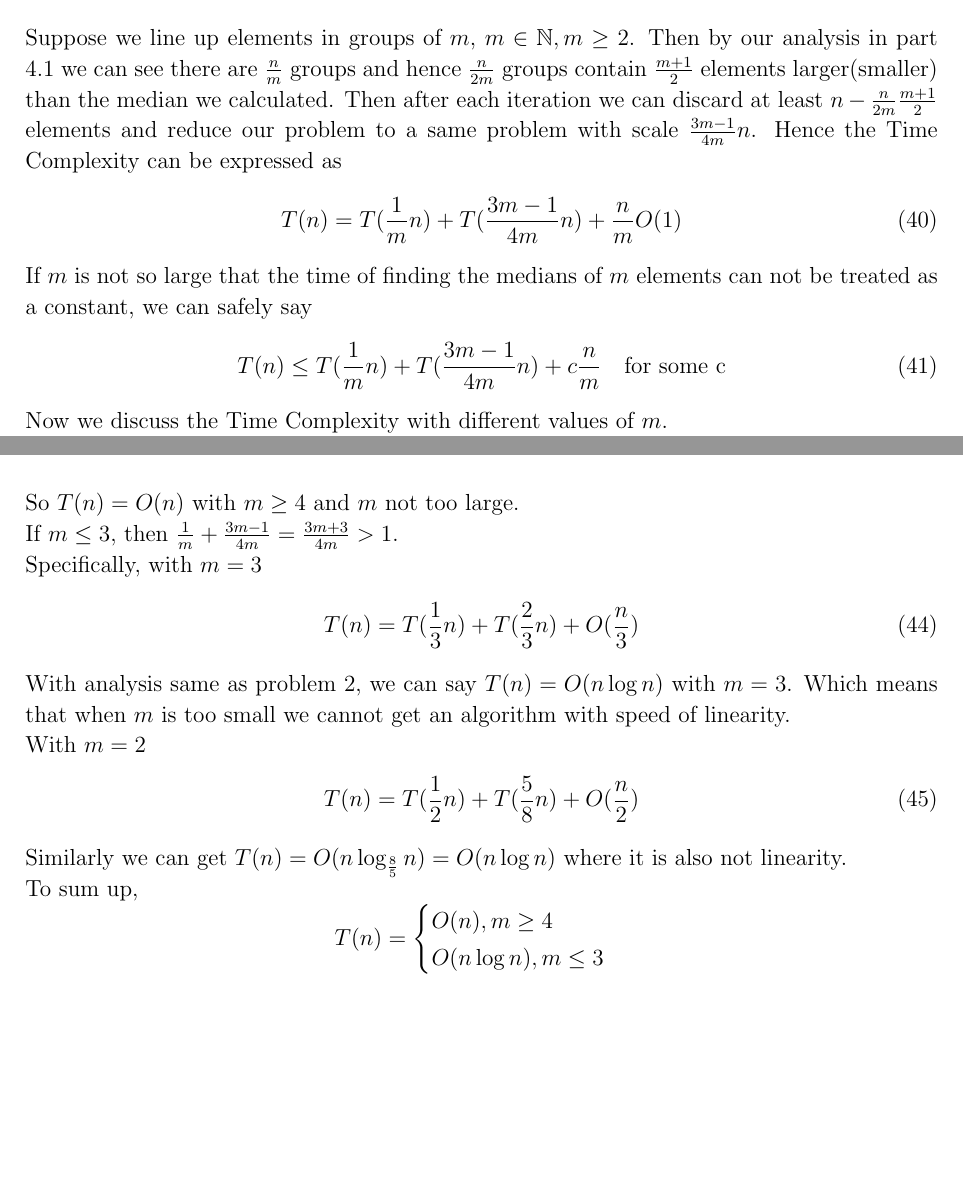
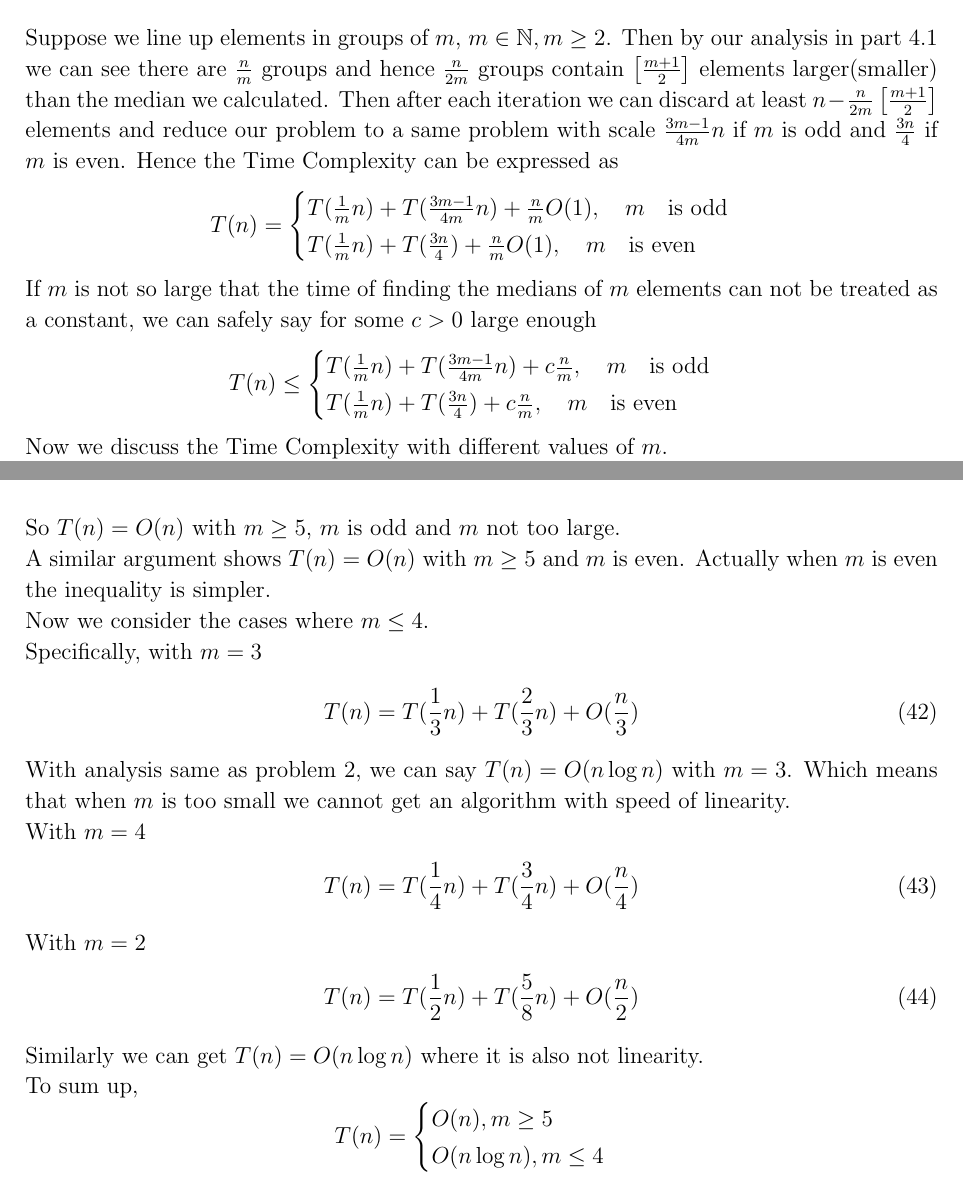
Before and after one commit to sylvansun/AI-assignments-SJTU, a LaTeX document (Algorithm-Design-and-Analysis/written/DAAhw1.tex): two parts of pages 8 and 9 of 10, joined at a grey line, cut so that both start at the same text, the shorter picture padded with empty space. Compiled offline with pdfLaTeX.

Commit message:
Update DAAhw1.tex
Corrections about algorithm Median of Medians with group size 4

```diff
--- a/Algorithm-Design-and-Analysis/written/DAAhw1.tex
+++ b/Algorithm-Design-and-Analysis/written/DAAhw1.tex
@@ -287,16 +287,18 @@ Then we can define the actual algorithm building on that.
 \end{algorithm}
 \newpage
 \subsubsection{Time Complexity Analysis}
-Suppose we line up elements in groups of $m$, $m\in\mathbb{N},m\geq 2$. Then by our analysis in part 4.1 we can see there are $\frac{n}{m}$ groups and hence $\frac{n}{2m}$ groups contain $\frac{m+1}{2}$ elements larger(smaller) than the median we calculated. Then after each iteration we can discard at least $n-\frac{n}{2m}\frac{m+1}{2}$ elements and reduce our problem to a same problem with scale $\frac{3m-1}{4m}n$. Hence the Time Complexity can be expressed as
-\begin{align}
-    T(n)&=T(\frac{1}{m}n)+T(\frac{3m-1}{4m}n)+\frac{n}{m}O(1)
-\end{align}
-If $m$ is not so large that the time of finding the medians of $m$ elements can not be treated as a constant, we can safely say
-\begin{align}
-    T(n)&\leq T(\frac{1}{m}n)+T(\frac{3m-1}{4m}n)+c\frac{n}{m} \quad \text{for some c}
-\end{align}
+Suppose we line up elements in groups of $m$, $m\in\mathbb{N},m\geq 2$. Then by our analysis in part 4.1 we can see there are $\frac{n}{m}$ groups and hence $\frac{n}{2m}$ groups contain $\left[\frac{m+1}{2}\right]$ elements larger(smaller) than the median we calculated. Then after each iteration we can discard at least $n-\frac{n}{2m}\left[\frac{m+1}{2}\right]$ elements and reduce our problem to a same problem with scale $\frac{3m-1}{4m}n$ if $m$ is odd and $\frac{3n}{4}$ if $m$ is even. Hence the Time Complexity can be expressed as
+$$T(n)=\begin{cases}
+    T(\frac{1}{m}n)+T(\frac{3m-1}{4m}n)+\frac{n}{m}O(1),\quad m \quad\text{is odd}\\
+    T(\frac{1}{m}n)+T(\frac{3n}{4})+\frac{n}{m}O(1),\quad m \quad \text{is even}
+\end{cases}$$
+If $m$ is not so large that the time of finding the medians of $m$ elements can not be treated as a constant, we can safely say for some $c>0$ large enough
+$$T(n)\leq \begin{cases}
+    T(\frac{1}{m}n)+T(\frac{3m-1}{4m}n)+c\frac{n}{m},\quad m \quad\text{is odd}\\
+    T(\frac{1}{m}n)+T(\frac{3n}{4})+c\frac{n}{m},\quad m \quad \text{is even}
+\end{cases}$$
 Now we discuss the Time Complexity with different values of $m$.\\
-If $m\geq 4$, then $\frac{1}{m}+\frac{3m-1}{4m}=\frac{3m+3}{4m}<1$. Assume $T(n)\leq\alpha n$ for some $\alpha>0$, it is easy to see that is true when $n=1$. Suppose that is true for $T(\frac{1}{m}n)$ and $T(\frac{3m-1}{4m}n)$, then
+If $m\geq 5$ and $m$ is odd then $\frac{1}{m}+\frac{3m-1}{4m}=\frac{3m+3}{4m}<1$. Assume $T(n)\leq\alpha n$ for some $\alpha>0$, it is easy to see that is true when $n=1$. Suppose that is true for $T(\frac{1}{m}n)$ and $T(\frac{3m-1}{4m}n)$, then
 \begin{align}
     T(n)&\leq \alpha\left(\frac{1}{m}+\frac{3m-1}{4m}\right)n+c\frac{n}{m}
 \end{align}
@@ -304,22 +306,27 @@ With an $\alpha$ large enough
 \begin{align}
     T(n)&\leq \alpha n
 \end{align}
-So $T(n)=O(n)$ with $m\geq 4$ and $m$ not too large. \\
-If $m\leq 3$, then $\frac{1}{m}+\frac{3m-1}{4m}=\frac{3m+3}{4m}>1$. \\
+So $T(n)=O(n)$ with $m\geq 5$, $m$ is odd and $m$ not too large. \\
+A similar argument shows $T(n)=O(n)$ with $m\geq 5$ and $m$ is even. Actually when $m$ is even the inequality is simpler.\\
+Now we consider the cases where $m\leq 4$.\\
 Specifically, with $m=3$
 \begin{align}
     T(n)&=T(\frac{1}{3}n)+T(\frac{2}{3}n)+O(\frac{n}{3})
 \end{align}
 With analysis same as problem 2, we can say $T(n)=O(n\log n)$ with $m=3$. Which means that when $m$ is too small we cannot get an algorithm with speed of linearity.\\
+With $m=4$
+\begin{align}
+    T(n)&=T(\frac{1}{4}n)+T(\frac{3}{4}n)+O(\frac{n}{4})
+\end{align}
 With $m=2$
 \begin{align}
     T(n)&=T(\frac{1}{2}n)+T(\frac{5}{8}n)+O(\frac{n}{2})
 \end{align}
-Similarly we can get $T(n)=O(n\log_{\frac{8}{5}}n)=O(n\log n)$ where it is also not linearity.\\
+Similarly we can get $T(n)=O(n\log n)$ where it is also not linearity.\\
 To sum up,
 $$T(n)=\begin{cases}
-    O(n), m\geq 4\\
-    O(n\log n), m\leq 3
+    O(n), m\geq 5\\
+    O(n\log n), m\leq 4
 \end{cases}$$
 \newpage
 \section{}
```
